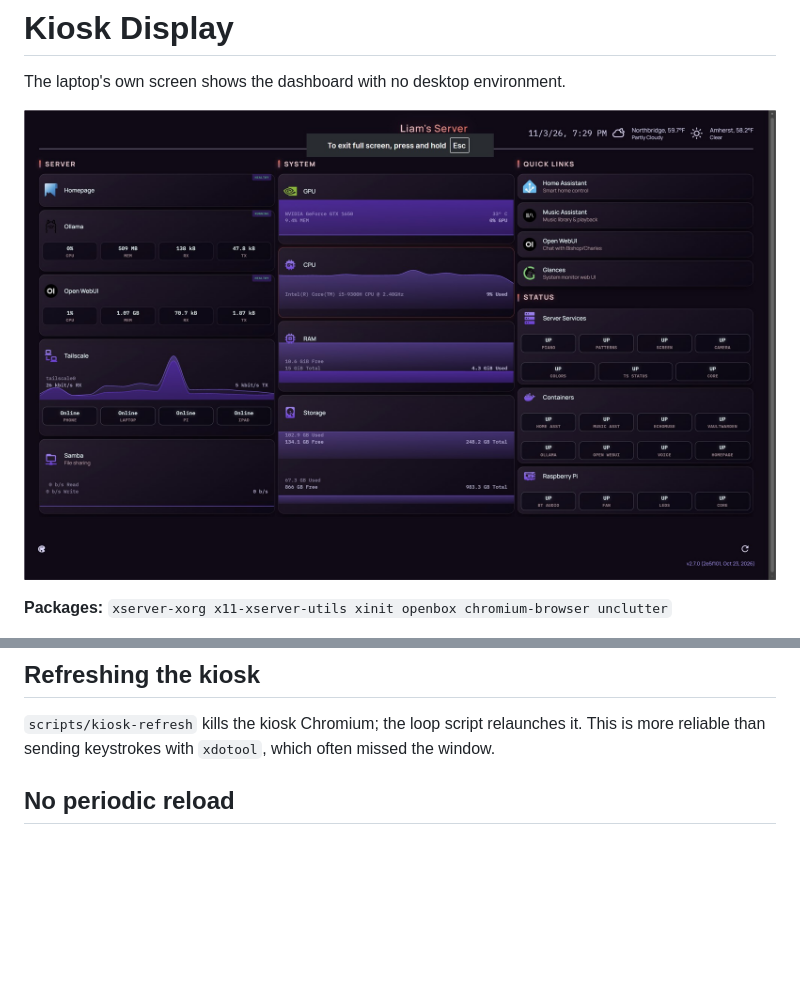
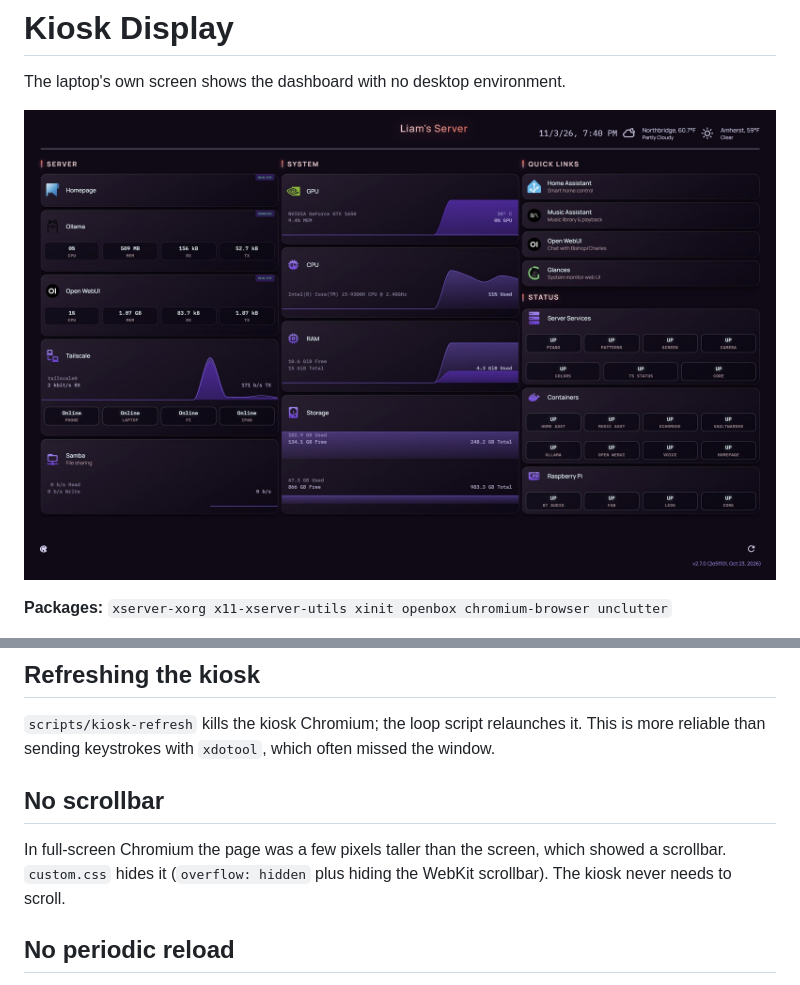
Before and after one commit to Fish910/liams-home-server, a Markdown page: docs/kiosk.md, 2 parts joined by grey strips. Rendered like a GitHub page; pictures changed too: images/kiosk-dashboard-themed.jpg; blank space fills up the shorter version.

Commit message:
Hide kiosk scrollbar and update dashboard screenshot

```diff
--- a/docs/kiosk.md
+++ b/docs/kiosk.md
@@ -17,6 +17,10 @@ The laptop's own screen shows the dashboard with no desktop environment.
 ## Refreshing the kiosk
 
 `scripts/kiosk-refresh` kills the kiosk Chromium; the loop script relaunches it. This is more reliable than sending keystrokes with `xdotool`, which often missed the window.
+
+## No scrollbar
+
+In full-screen Chromium the page was a few pixels taller than the screen, which showed a scrollbar. `custom.css` hides it (`overflow: hidden` plus hiding the WebKit scrollbar). The kiosk never needs to scroll.
 
 ## No periodic reload
 
```
Also changed, not shown: 1 other file.
